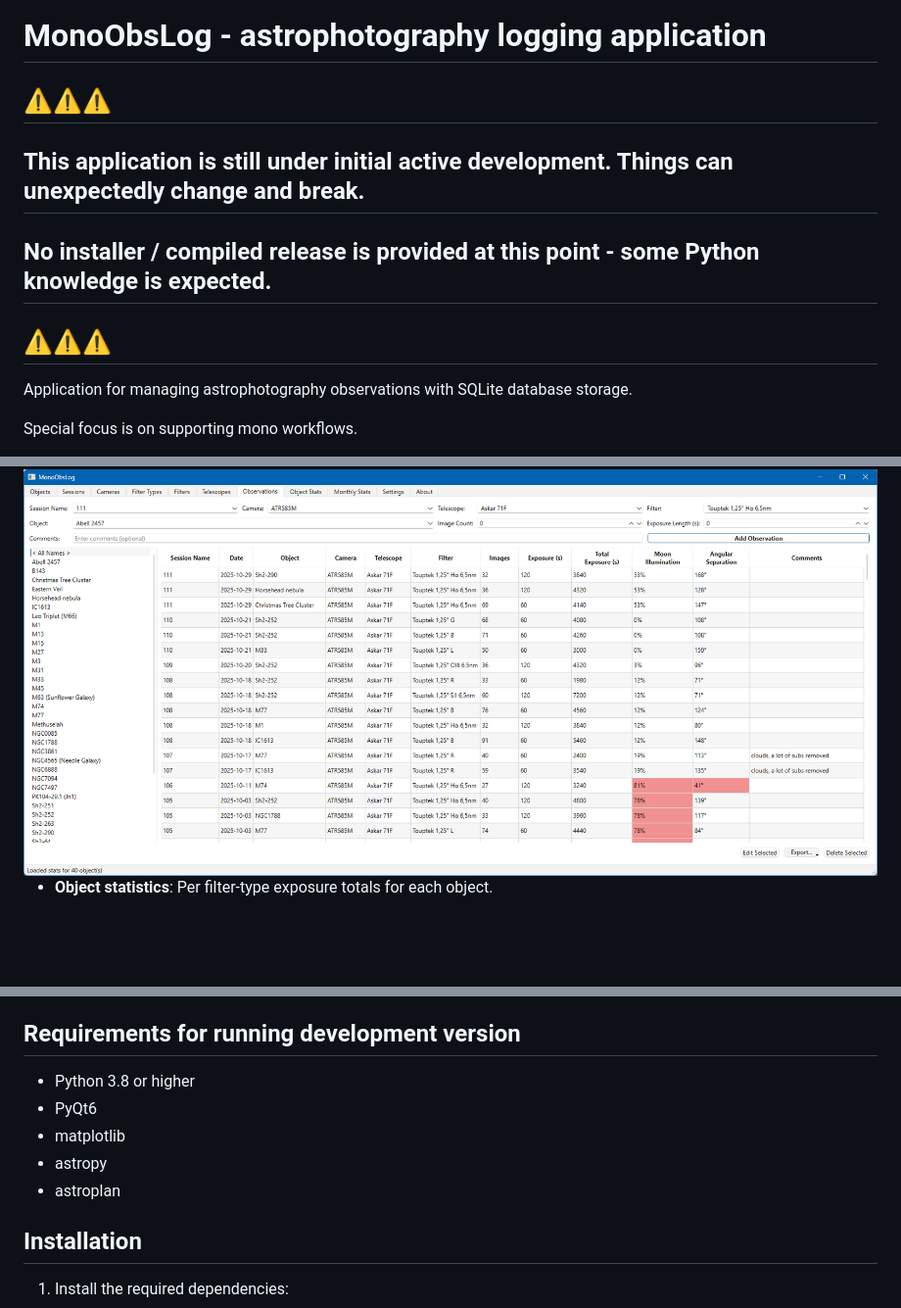
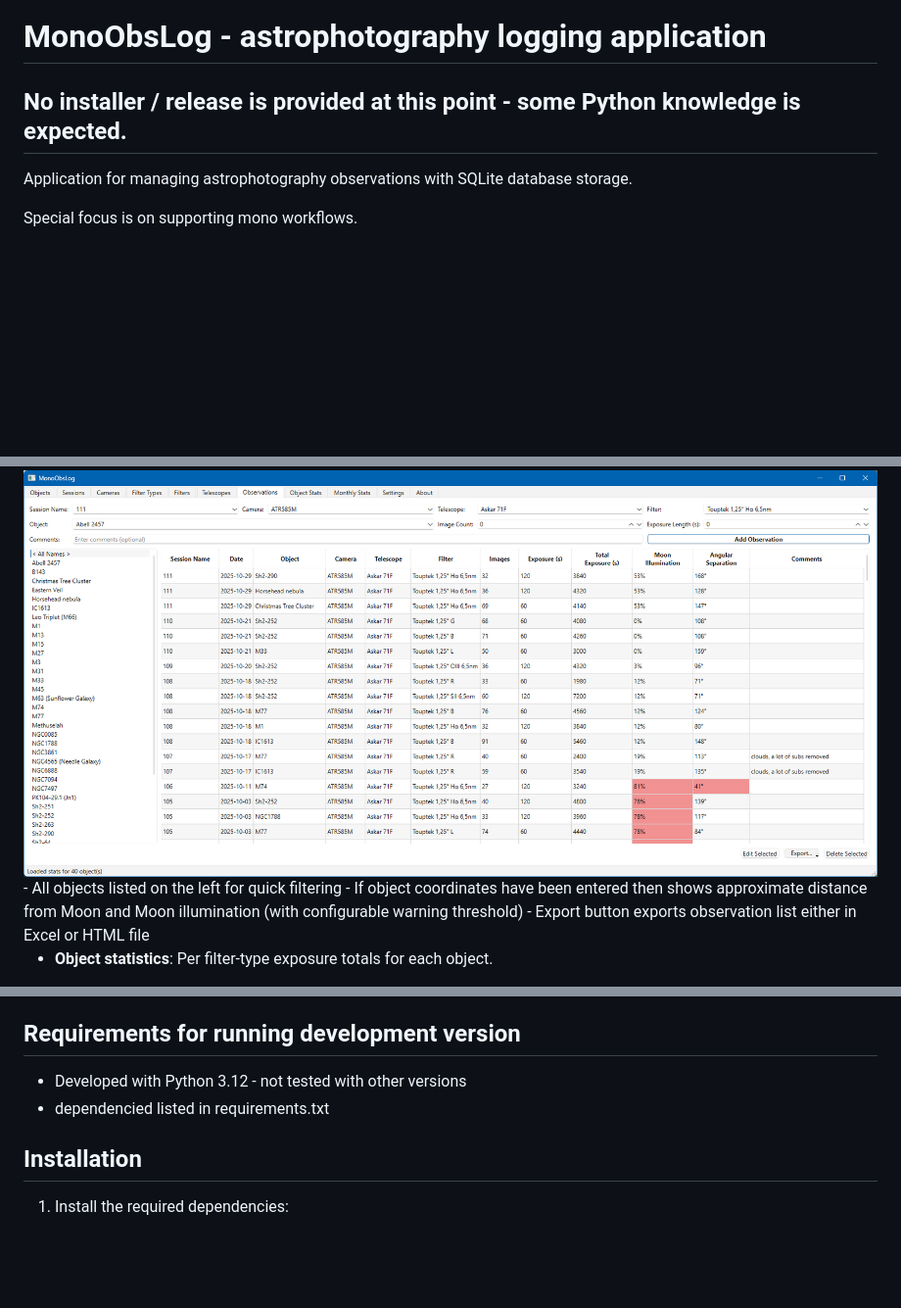
Before and after one commit to prookyon/MonoObsLog, a Markdown page: README.md, 3 parts joined by grey strips. Shown: that part at 98% size. Drawn GitHub-style; blank space fills up the shorter version.

```diff
--- a/README.md
+++ b/README.md
@@ -2,10 +2,7 @@
 
 # MonoObsLog - astrophotography logging application
 
-## ⚠️⚠️⚠️
-## This application is still under initial active development. Things can unexpectedly change and break.
-## No installer / compiled release is provided at this point - some Python knowledge is expected.
-## ⚠️⚠️⚠️
+## No installer / release is provided at this point - some Python knowledge is expected.
 
 Application for managing astrophotography observations with SQLite database storage.
 
@@ -17,6 +14,9 @@ This was an Excel workbook, but it was too limiting and I did not want to start
 
 - **Observation Log View**
 <img src="screenshots/observations.png">
+  - All objects listed on the left for quick filtering
+  - If object coordinates have been entered then shows approximate distance from Moon and Moon illumination (with configurable warning threshold)
+  - Export button exports observation list either in Excel or HTML file
 
 - **Object statistics**: Per filter-type exposure totals for each object.
 <img src="screenshots/object_stats.png">
@@ -29,11 +29,8 @@ This was an Excel workbook, but it was too limiting and I did not want to start
 
 ## Requirements for running development version
 
-- Python 3.8 or higher
-- PyQt6
-- matplotlib
-- astropy
-- astroplan
+- Developed with Python 3.12 - not tested with other versions
+- dependencied listed in requirements.txt
 
 ## Installation
 
```
Also changed, not shown: other parts of README.md (+2 -2 lines).
